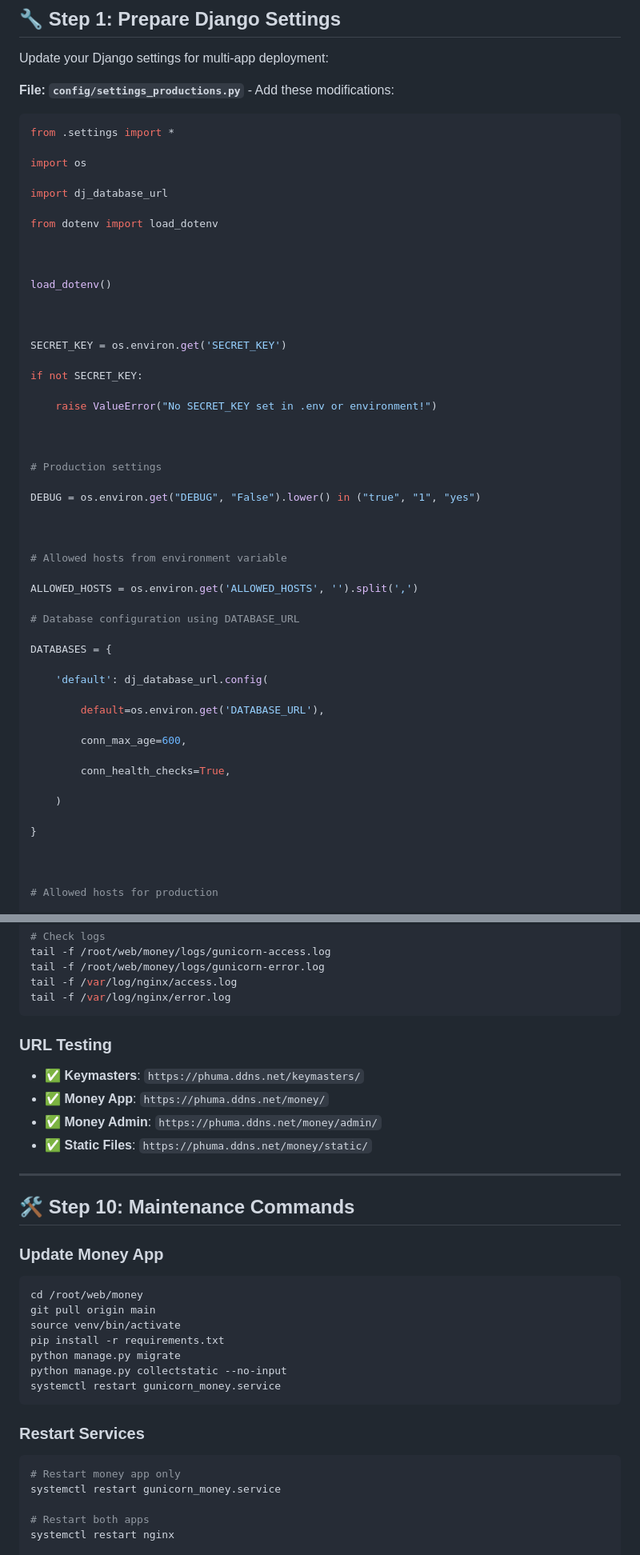
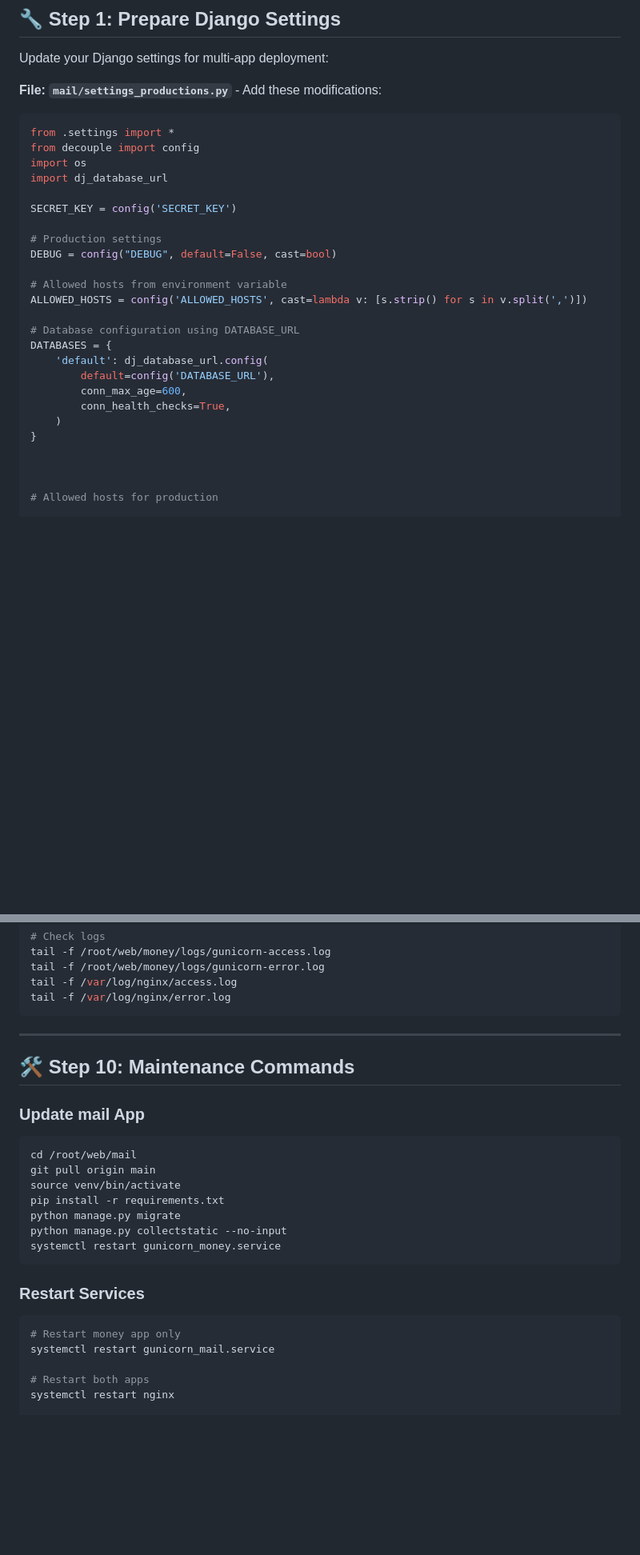
Before and after one commit to phumara/mail, a Markdown page: setup.md, 2 parts joined by grey strips. Shown: that part at 80% size. Drawn GitHub-style; blank space fills up the shorter version.

````diff
--- a/setup.md
+++ b/setup.md
@@ -79,55 +79,29 @@ This configuration will deploy your Django mail application at `phuma.ddns.net/m
 
 Update your Django settings for multi-app deployment:
 
-**File: `config/settings_productions.py`** - Add these modifications:
+**File: `mail/settings_productions.py`** - Add these modifications:
 
 ```python
 from .settings import *
-
+from decouple import config
 import os
-
 import dj_database_url
 
-from dotenv import load_dotenv
-
-
-
-load_dotenv()
-
-
-
-SECRET_KEY = os.environ.get('SECRET_KEY')
-
-if not SECRET_KEY:
-
-    raise ValueError("No SECRET_KEY set in .env or environment!")
-
-
+SECRET_KEY = config('SECRET_KEY')
 
 # Production settings
-
-DEBUG = os.environ.get("DEBUG", "False").lower() in ("true", "1", "yes")
-
-
+DEBUG = config("DEBUG", default=False, cast=bool)
 
 # Allowed hosts from environment variable
-
-ALLOWED_HOSTS = os.environ.get('ALLOWED_HOSTS', '').split(',')
+ALLOWED_HOSTS = config('ALLOWED_HOSTS', cast=lambda v: [s.strip() for s in v.split(',')])
 
 # Database configuration using DATABASE_URL
-
 DATABASES = {
-
     'default': dj_database_url.config(
-
-        default=os.environ.get('DATABASE_URL'),
-
+        default=config('DATABASE_URL'),
         conn_max_age=600,
-
         conn_health_checks=True,
-
     )
-
 }
 
 
@@ -559,19 +587,14 @@ tail -f /var/log/nginx/access.log
 tail -f /var/log/nginx/error.log
 ```
 
-### **URL Testing**
-- ✅ **Keymasters**: `https://phuma.ddns.net/keymasters/`
-- ✅ **Money App**: `https://phuma.ddns.net/money/`
-- ✅ **Money Admin**: `https://phuma.ddns.net/money/admin/`
-- ✅ **Static Files**: `https://phuma.ddns.net/money/static/`
 
 ---
 
 ## 🛠️ **Step 10: Maintenance Commands**
 
-### **Update Money App**
+### **Update mail App**
 ```bash
-cd /root/web/money
+cd /root/web/mail
 git pull origin main
 source venv/bin/activate
 pip install -r requirements.txt
@@ -583,7 +606,7 @@ systemctl restart gunicorn_money.service
 ### **Restart Services**
 ```bash
 # Restart money app only
-systemctl restart gunicorn_money.service
+systemctl restart gunicorn_mail.service
 
 # Restart both apps
 systemctl restart nginx
````
Also changed, not shown: other parts of setup.md (+60 -14 lines).
